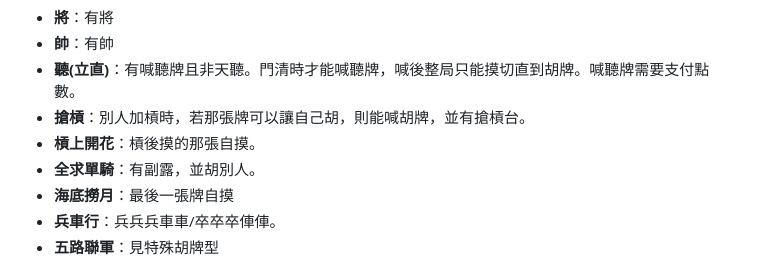
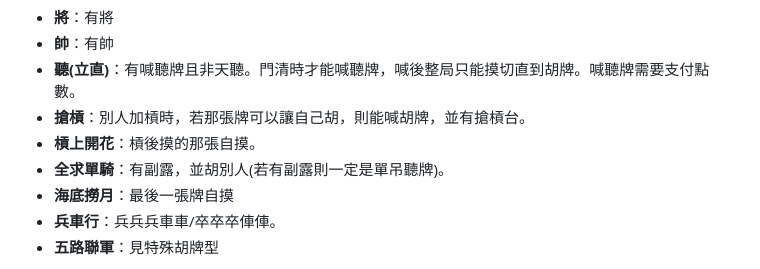
Before and after one commit to Yowwowwow/nang-yen-lyy-chiweg, a Markdown page: README.md, the part around the change. Rendered like a GitHub page.

```diff
--- a/README.md
+++ b/README.md
@@ -29,7 +29,7 @@ nǎng yěn lyỳ chiwěg̏ (三十二雀、32 Tshiok)
 - **聽(立直)**：有喊聽牌且非天聽。門清時才能喊聽牌，喊後整局只能摸切直到胡牌。喊聽牌需要支付點數。
 - **搶槓**：別人加槓時，若那張牌可以讓自己胡，則能喊胡牌，並有搶槓台。
 - **槓上開花**：槓後摸的那張自摸。
-- **全求單騎**：有副露，並胡別人。
+- **全求單騎**：有副露，並胡別人(若有副露則一定是單吊聽牌)。
 - **海底撈月**：最後一張牌自摸
 - **兵車行**：兵兵兵車車/卒卒卒俥俥。
 - **五路聯軍**：見特殊胡牌型
```
